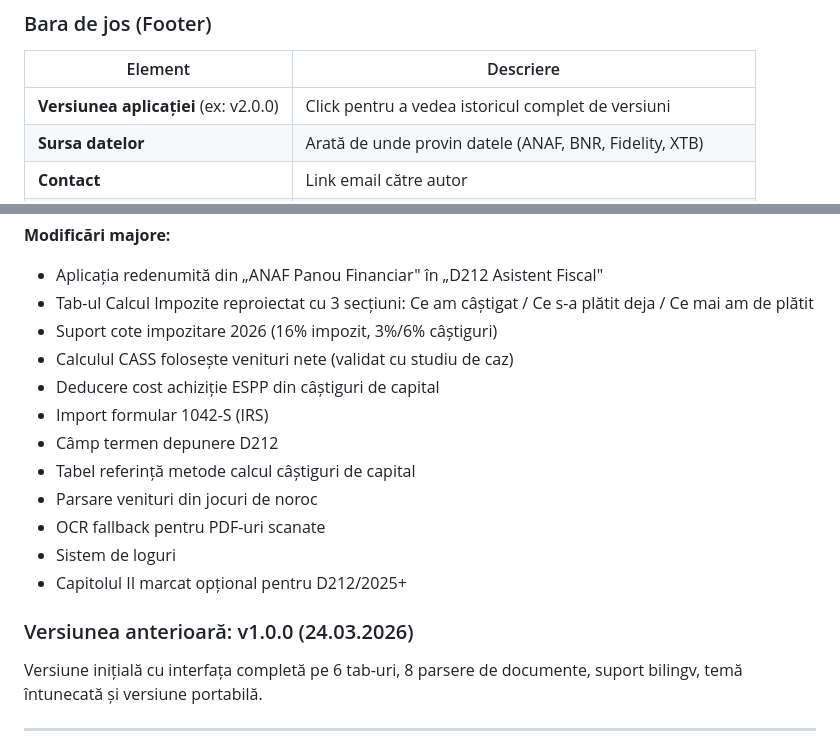
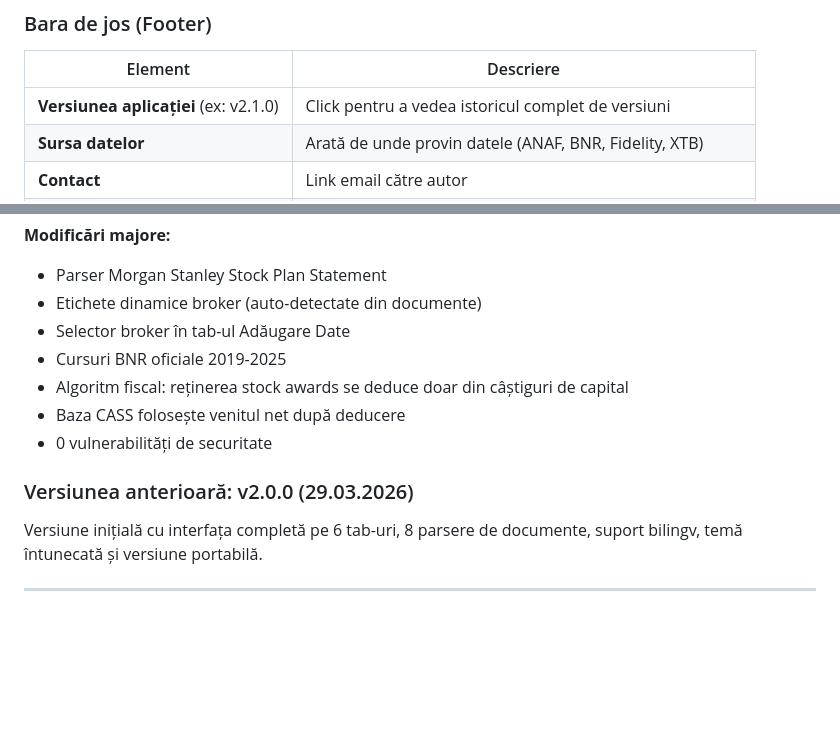
Before and after one commit to edmund-1/D212TaxHelper, a Markdown page: GUIDE.ro.md, 2 parts joined by grey strips. GitHub-like rendering; blank space fills up the shorter version.

```diff
--- a/GUIDE.ro.md
+++ b/GUIDE.ro.md
@@ -92,7 +92,7 @@ Aplicația rulează la **http://localhost:3000**.
 
 | Element | Descriere |
 |---------|-----------|
-| **Versiunea aplicației** (ex: v2.0.0) | Click pentru a vedea istoricul complet de versiuni |
+| **Versiunea aplicației** (ex: v2.1.0) | Click pentru a vedea istoricul complet de versiuni |
 | **Sursa datelor** | Arată de unde provin datele (ANAF, BNR, Fidelity, XTB) |
 | **Contact** | Link email către autor |
 | **Repornire Server** | Repornește serverul Node.js (pagina se reîncarcă automat) |
@@ -572,19 +572,14 @@ Vezi istoricul complet făcând click pe numărul versiunii din footer-ul aplica
 
 **Modificări majore:**
-- Aplicația redenumită din „ANAF Panou Financiar" în „D212 Asistent Fiscal"
-- Tab-ul Calcul Impozite reproiectat cu 3 secțiuni: Ce am câștigat / Ce s-a plătit deja / Ce mai am de plătit
-- Suport cote impozitare 2026 (16% impozit, 3%/6% câștiguri)
-- Calculul CASS folosește venituri nete (validat cu studiu de caz)
-- Deducere cost achiziție ESPP din câștiguri de capital
-- Import formular 1042-S (IRS)
-- Câmp termen depunere D212
-- Tabel referință metode calcul câștiguri de capital
-- Parsare venituri din jocuri de noroc
-- OCR fallback pentru PDF-uri scanate
-- Sistem de loguri
-- Capitolul II marcat opțional pentru D212/2025+
+- Parser Morgan Stanley Stock Plan Statement
+- Etichete dinamice broker (auto-detectate din documente)
+- Selector broker în tab-ul Adăugare Date
+- Cursuri BNR oficiale 2019-2025
+- Algoritm fiscal: reținerea stock awards se deduce doar din câștiguri de capital
+- Baza CASS folosește venitul net după deducere
+- 0 vulnerabilități de securitate
 
-### Versiunea anterioară: v1.0.0 (24.03.2026)
+### Versiunea anterioară: v2.0.0 (29.03.2026)
 
 Versiune inițială cu interfața completă pe 6 tab-uri, 8 parsere de documente, suport bilingv, temă întunecată și versiune portabilă.
 
```
Also changed, not shown: other parts of GUIDE.ro.md (+1 -1 lines), GUIDE.en.md (+11 -16 lines), README.md (+0 -1 lines).
